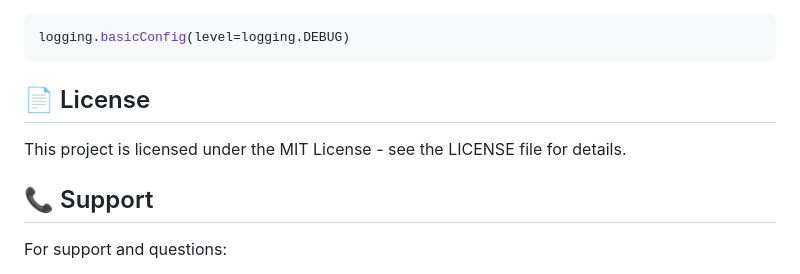
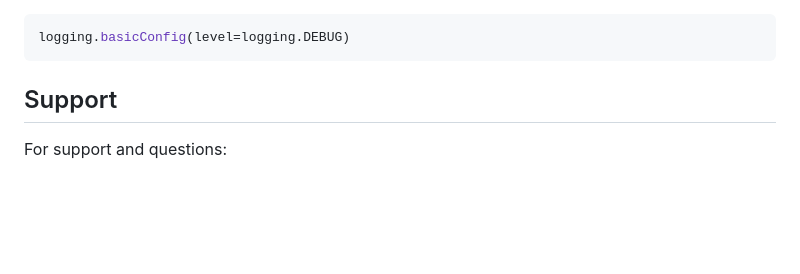
Before and after one commit to AhmedLaiq34/HostForge, a Markdown page: README.md, the part around one of its changes. Drawn GitHub-style; blank space fills up the shorter version.

````diff
--- a/README.md
+++ b/README.md
@@ -279,11 +279,7 @@ To enable debug logging, modify `backend/app.py`:
 logging.basicConfig(level=logging.DEBUG)
 ```
 
-## 📄 License
-
-This project is licensed under the MIT License - see the LICENSE file for details.
-
-## 📞 Support
+## Support
 
 For support and questions:
 1. Check the troubleshooting section above
````
Also changed, not shown: other parts of README.md (+10 -10 lines).
